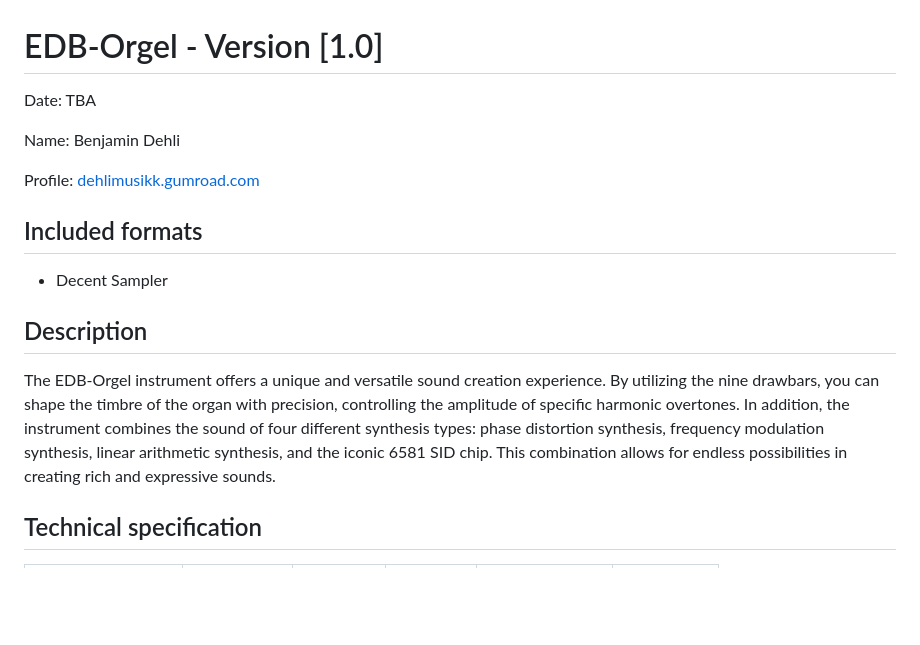
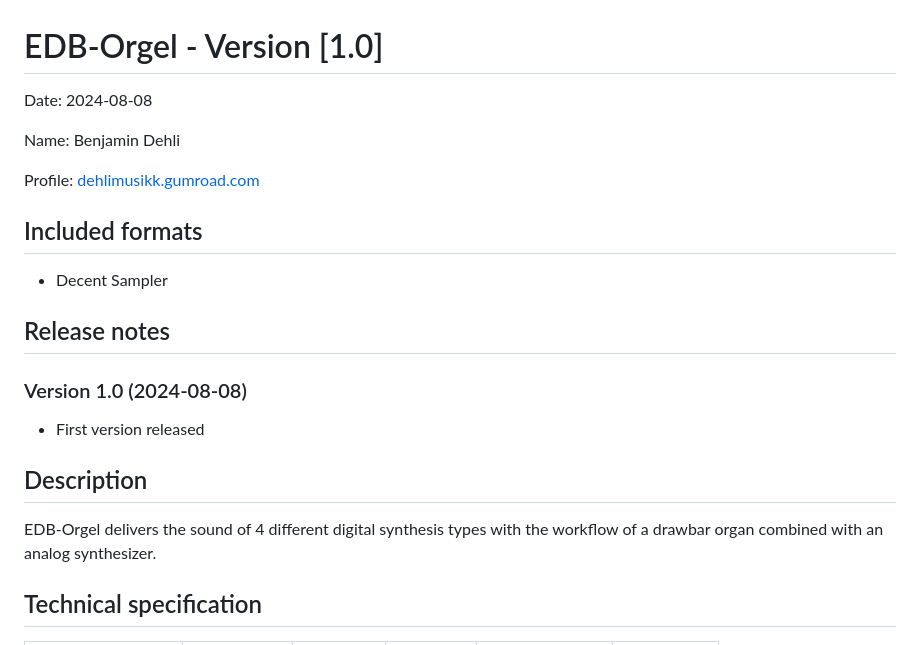
Before and after one commit to benjamindehli/EDB-Orgel, a Markdown page: README.md, the part around the change. Drawn GitHub-style; blank space fills up the shorter version.

```diff
--- a/README.md
+++ b/README.md
@@ -1,6 +1,6 @@
 # EDB-Orgel - Version [1.0]
 
-Date: TBA
+Date: 2024-08-08
 
 Name: Benjamin Dehli
 
@@ -10,9 +10,15 @@ Profile: [dehlimusikk.gumroad.com][Gumroad profile]
 
 - Decent Sampler
 
+## Release notes
+
+### Version 1.0 (2024-08-08)
+
+- First version released
+
 ## Description
 
-The EDB-Orgel instrument offers a unique and versatile sound creation experience. By utilizing the nine drawbars, you can shape the timbre of the organ with precision, controlling the amplitude of specific harmonic overtones. In addition, the instrument combines the sound of four different synthesis types: phase distortion synthesis, frequency modulation synthesis, linear arithmetic synthesis, and the iconic 6581 SID chip. This combination allows for endless possibilities in creating rich and expressive sounds.
+EDB-Orgel delivers the sound of 4 different digital synthesis types with the workflow of a drawbar organ combined with an analog synthesizer.
 
 ## Technical specification
 
```
